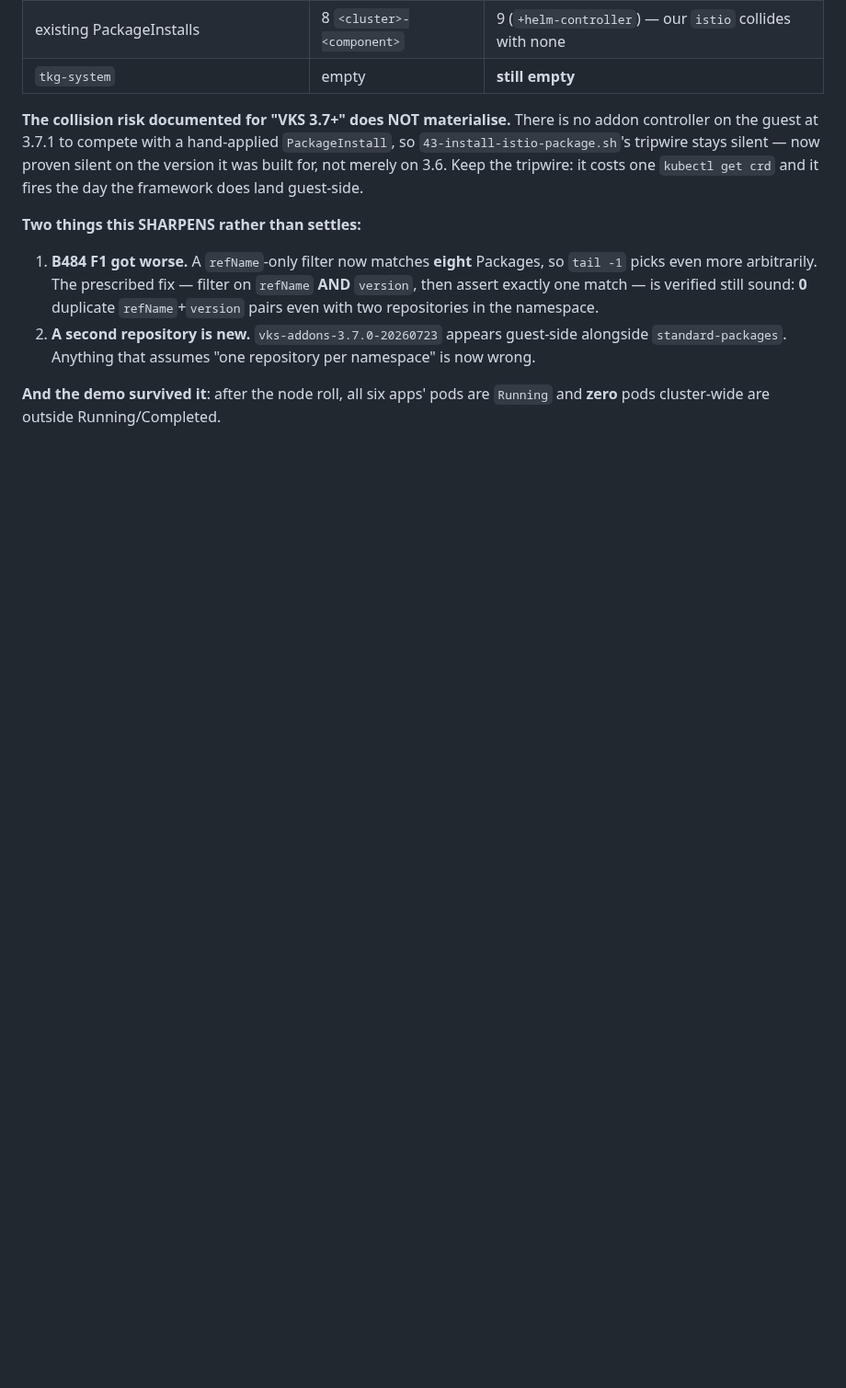
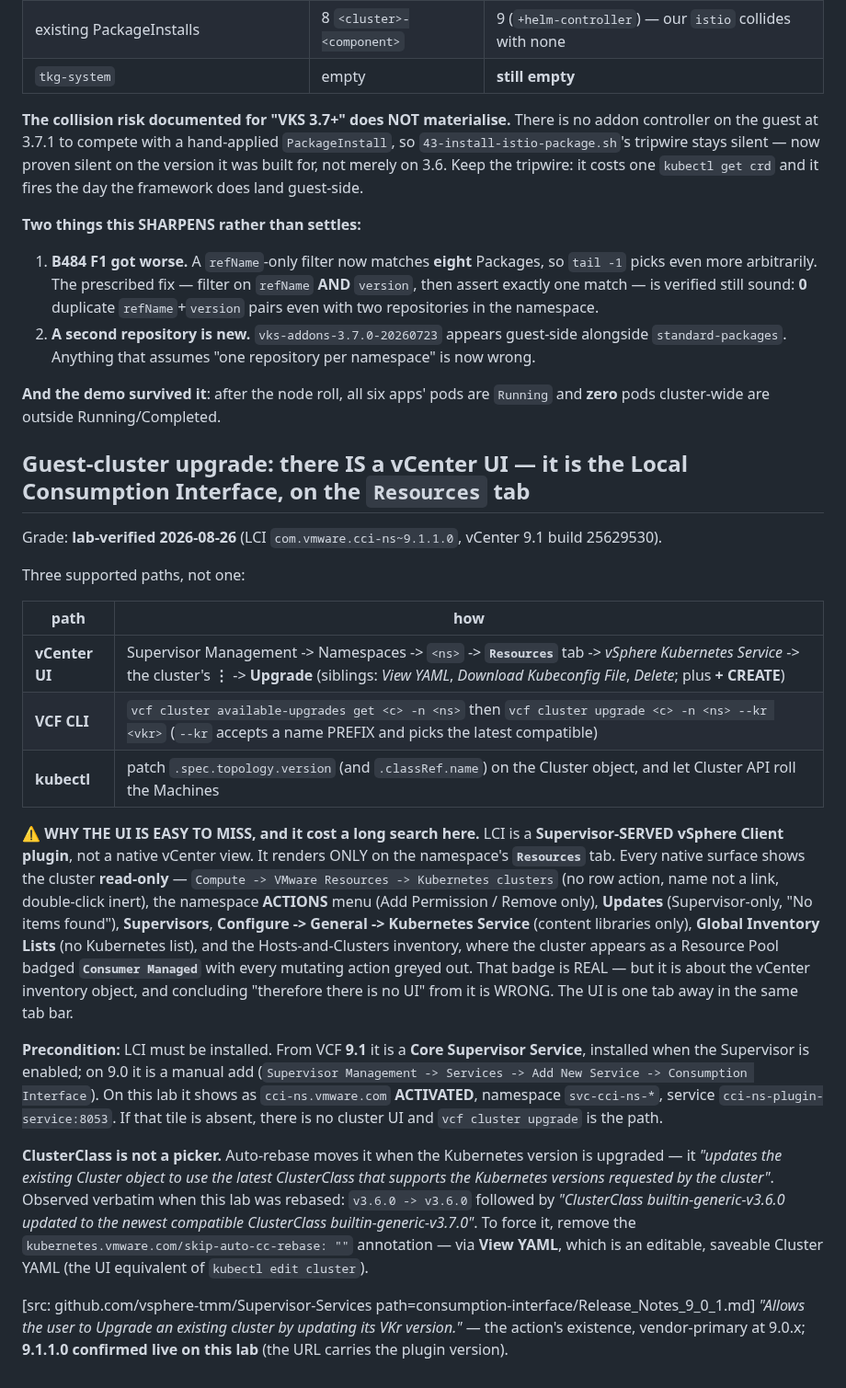
Before and after one commit to AndriyKalashnykov/vks-airgap-cicd, a Markdown page: docs/vks-services/istio.md, the part around the change. Shown at 92% size. GitHub-like rendering; blank space fills up the shorter version.

Commit message:
docs(vks): there IS a vCenter UI for guest-cluster upgrade — I said twice that there wasn't
Lab-verified: Supervisor Management -> Namespaces -> <ns> -> **Resources** tab -> vSphere
Kubernetes Service -> the cluster's kebab -> **Upgrade** (siblings: View YAML, Download
Kubeconfig File, Delete; plus + CREATE). LCI com.vmware.cci-ns~9.1.1.0 on vCenter 9.1 build
25629530.

I claimed "Compute -> the cluster -> EDIT/UPDATE" without checking (it does not exist), then
over-corrected to "no UI, by design" and built a rationale around the Consumer Managed badge.
Both wrong. The badge is real -- it is about the vCenter INVENTORY object -- but concluding
"therefore no UI" from it does not follow.

WHY IT HID, recorded so the next reader does not repeat the search: LCI is a Supervisor-SERVED
vSphere Client plugin, not a native vCenter view, and it renders ONLY on the Resources tab.
Nine native surfaces show the cluster READ-ONLY: Compute -> VMware Resources -> Kubernetes
clusters (row select and double-click both inert, name not a link), the namespace ACTIONS menu,
Updates (Supervisor-only, "No items found"), Supervisors, Configure -> General -> Kubernetes
Service (content libraries only), Global Inventory Lists, and Hosts-and-Clusters where the
cluster is a Resource Pool badged Consumer Managed with every mutating action greyed.

Also recorded: vcf cluster upgrade <c> -n <ns> --kr <vkr> is Broadcom's documented CLI path
(--kr takes a name PREFIX and picks the latest compatible), and ClusterClass is NOT a picker --
auto-rebase moves it when the Kubernetes version is upgraded, which is exactly what this lab's
rebase log shows. The forcing escape hatch is removing the skip-auto-cc-rebase annotation via
View YAML, an editable and saveable Cluster YAML.

check-doc-make-targets caught a RULE ZERO-B violation in the first draft of this: it named a
make target that lives in the lab repo and not here, so the doc would have told an end user to
run a target that does not exist in this repo.

```diff
--- a/docs/vks-services/istio.md
+++ b/docs/vks-services/istio.md
@@ -653,3 +653,42 @@ the framework does land guest-side.
 
 **And the demo survived it**: after the node roll, all six apps' pods are `Running` and **zero** pods
 cluster-wide are outside Running/Completed.
+
+## Guest-cluster upgrade: there IS a vCenter UI — it is the Local Consumption Interface, on the `Resources` tab
+
+Grade: **lab-verified 2026-08-26** (LCI `com.vmware.cci-ns~9.1.1.0`, vCenter 9.1 build 25629530).
+
+Three supported paths, not one:
+
+| path | how |
+|---|---|
+| **vCenter UI** | Supervisor Management -> Namespaces -> `<ns>` -> **`Resources`** tab -> *vSphere Kubernetes Service* -> the cluster's **⋮** -> **Upgrade** (siblings: *View YAML*, *Download Kubeconfig File*, *Delete*; plus **+ CREATE**) |
+| **VCF CLI** | `vcf cluster available-upgrades get <c> -n <ns>` then `vcf cluster upgrade <c> -n <ns> --kr <vkr>` (`--kr` accepts a name PREFIX and picks the latest compatible) |
+| **kubectl** | patch `.spec.topology.version` (and `.classRef.name`) on the Cluster object, and let Cluster API roll the Machines |
+
+⚠️ **WHY THE UI IS EASY TO MISS, and it cost a long search here.** LCI is a **Supervisor-SERVED vSphere Client
+plugin**, not a native vCenter view. It renders ONLY on the namespace's **`Resources`** tab. Every native
+surface shows the cluster **read-only** — `Compute -> VMware Resources -> Kubernetes clusters` (no row
+action, name not a link, double-click inert), the namespace **ACTIONS** menu (Add Permission / Remove
+only), **Updates** (Supervisor-only, "No items found"), **Supervisors**, **Configure -> General ->
+Kubernetes Service** (content libraries only), **Global Inventory Lists** (no Kubernetes list), and the
+Hosts-and-Clusters inventory, where the cluster appears as a Resource Pool badged **`Consumer Managed`**
+with every mutating action greyed out. That badge is REAL — but it is about the vCenter inventory object,
+and concluding "therefore there is no UI" from it is WRONG. The UI is one tab away in the same tab bar.
+
+**Precondition:** LCI must be installed. From VCF **9.1** it is a **Core Supervisor Service**, installed
+when the Supervisor is enabled; on 9.0 it is a manual add (`Supervisor Management -> Services -> Add New
+Service -> Consumption Interface`). On this lab it shows as `cci-ns.vmware.com` **ACTIVATED**, namespace
+`svc-cci-ns-*`, service `cci-ns-plugin-service:8053`. If that tile is absent, there is no cluster UI and
+`vcf cluster upgrade` is the path.
+
+**ClusterClass is not a picker.** Auto-rebase moves it when the Kubernetes version is upgraded — it
+*"updates the existing Cluster object to use the latest ClusterClass that supports the Kubernetes versions
+requested by the cluster"*. Observed verbatim when this lab was rebased: `v3.6.0 -> v3.6.0` followed by
+*"ClusterClass builtin-generic-v3.6.0 updated to the newest compatible ClusterClass builtin-generic-v3.7.0"*.
+To force it, remove the `kubernetes.vmware.com/skip-auto-cc-rebase: ""` annotation — via **View YAML**,
+which is an editable, saveable Cluster YAML (the UI equivalent of `kubectl edit cluster`).
+
+[src: github.com/vsphere-tmm/Supervisor-Services path=consumption-interface/Release_Notes_9_0_1.md]
+*"Allows the user to Upgrade an existing cluster by updating its VKr version."* — the action's existence,
+vendor-primary at 9.0.x; **9.1.1.0 confirmed live on this lab** (the URL carries the plugin version).
```
